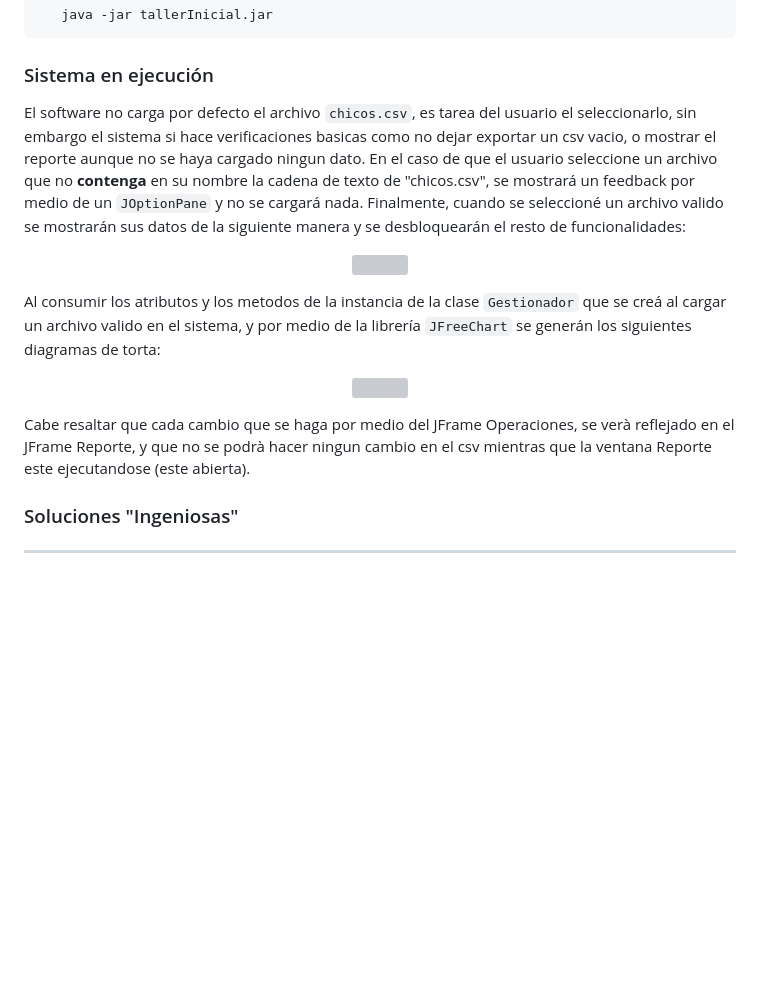
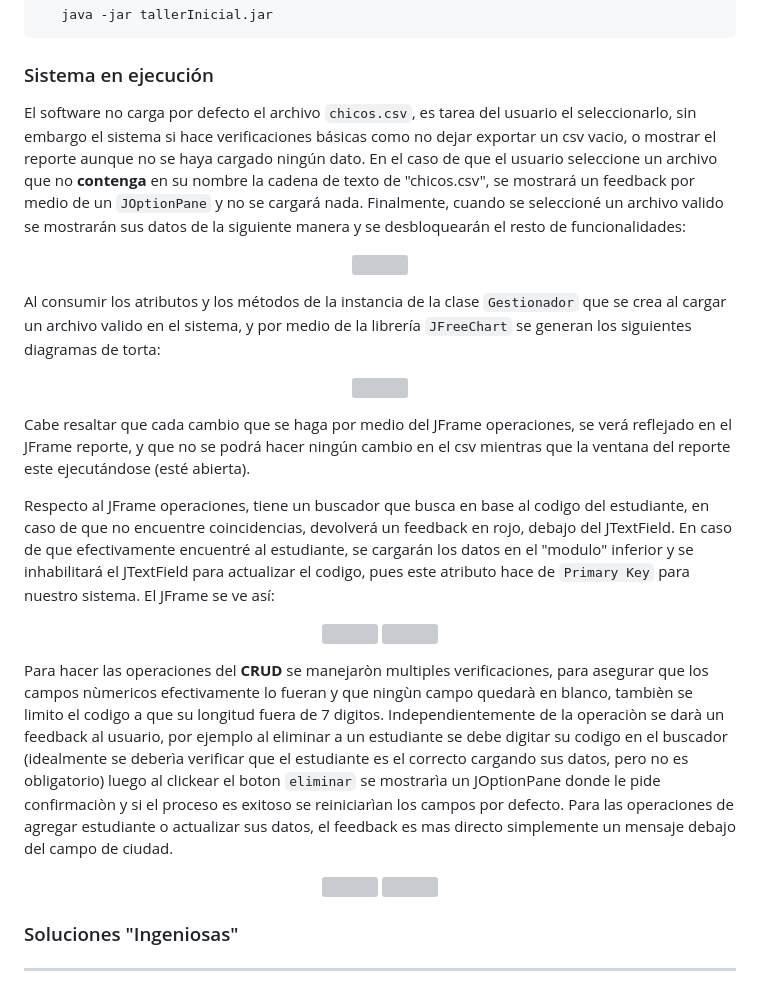
Before and after one commit to JuanRoa785/tallerInicial_EP, a Markdown page: README.md, the part around the change. Rendered like a GitHub page; blank space fills up the shorter version; grey boxes are pictures that could not be loaded.

````diff
--- a/README.md
+++ b/README.md
@@ -52,19 +52,34 @@ En caso de que esté en __Ubuntu__, deberá abrir una terminal, ubicarse en el d
  ```
 
 ### Sistema en ejecución
-El software no carga por defecto el archivo `chicos.csv`, es tarea del usuario el seleccionarlo, sin embargo el sistema si hace verificaciones basicas como no dejar exportar un csv vacio, o mostrar el reporte aunque no se haya cargado ningun dato. En el caso de que el usuario seleccione un archivo que no __contenga__ en su nombre la cadena de texto de "chicos.csv", se mostrará un feedback por medio de un `JOptionPane` y no se cargará nada. Finalmente, cuando se seleccioné un archivo valido se mostrarán sus datos de la siguiente manera y se desbloquearán el resto de funcionalidades:
+El software no carga por defecto el archivo `chicos.csv`, es tarea del usuario el seleccionarlo, sin embargo el sistema si hace verificaciones básicas como no dejar exportar un csv vacio, o mostrar el reporte aunque no se haya cargado ningún dato. En el caso de que el usuario seleccione un archivo que no __contenga__ en su nombre la cadena de texto de "chicos.csv", se mostrará un feedback por medio de un `JOptionPane` y no se cargará nada. Finalmente, cuando se seleccioné un archivo valido se mostrarán sus datos de la siguiente manera y se desbloquearán el resto de funcionalidades:
 
 <p align="center">
   <img src="https://github.com/user-attachments/assets/51e08b54-090a-419a-a0a5-490c6c1eca23">
 </p>
 
-Al consumir los atributos y los metodos de la instancia de la clase `Gestionador` que se creá al cargar un archivo valido en el sistema, y por medio de la librería `JFreeChart` se generán los siguientes diagramas de torta:
+Al consumir los atributos y los métodos de la instancia de la clase `Gestionador` que se crea al cargar un archivo valido en el sistema, y por medio de la librería `JFreeChart` se generan los siguientes diagramas de torta:
 
 <p align="center">
   <img src="https://github.com/user-attachments/assets/99fb77bd-d7b2-4f7c-87c4-4150dadbe031">
 </p>
 
-Cabe resaltar que cada cambio que se haga por medio del JFrame Operaciones, se verà reflejado en el JFrame Reporte, y que no se podrà hacer ningun cambio en el csv mientras que la ventana Reporte este ejecutandose (este abierta).
+Cabe resaltar que cada cambio que se haga por medio del JFrame operaciones, se verá reflejado en el JFrame reporte, y que no se podrá hacer ningún cambio en el csv mientras que la ventana del reporte este ejecutándose (esté abierta).
+
+Respecto al JFrame operaciones, tiene un buscador que busca en base al codigo del estudiante, en caso de que no encuentre coincidencias, devolverá un feedback en rojo, debajo del JTextField. En caso de que efectivamente encuentré al estudiante, se cargarán los datos en el "modulo" inferior y se inhabilitará el JTextField para actualizar el codigo, pues este atributo hace de `Primary Key` para nuestro sistema. El JFrame se ve así:
+
+<p align="center">
+  <img src="https://github.com/user-attachments/assets/326a130a-eebb-4426-85e8-f665543d75f8" width="45%">
+  <img src="https://github.com/user-attachments/assets/05d33211-6ed1-441f-9cc4-dab4e1ab163d" width="45%">
+</p>
+
+Para hacer las operaciones del __CRUD__ se manejaròn multiples verificaciones, para asegurar que los campos nùmericos efectivamente lo fueran y que ningùn campo quedarà en blanco, tambièn se limito el codigo a que su longitud fuera de 7 digitos. Independientemente de la operaciòn se darà un feedback al usuario, por ejemplo al eliminar a un estudiante se debe digitar su codigo en el buscador (idealmente se deberìa verificar que el estudiante es el correcto cargando sus datos, pero no es obligatorio) luego al clickear el boton `eliminar` se mostrarìa un JOptionPane donde le pide confirmaciòn y si el proceso es exitoso se reiniciarìan los campos por defecto. Para las operaciones de agregar estudiante o actualizar sus datos, el feedback es mas directo simplemente un mensaje debajo del campo de ciudad.
+
+<p align="center">
+  <img src="https://github.com/user-attachments/assets/cb6de588-830c-4d80-b93a-e65bd20baa08" width="45%">
+  <img src="https://github.com/user-attachments/assets/e19c5993-d4e8-43e1-8ead-e9208e682329" width="45%">
+</p>
+
 
 ### Soluciones "Ingeniosas"
 
````
